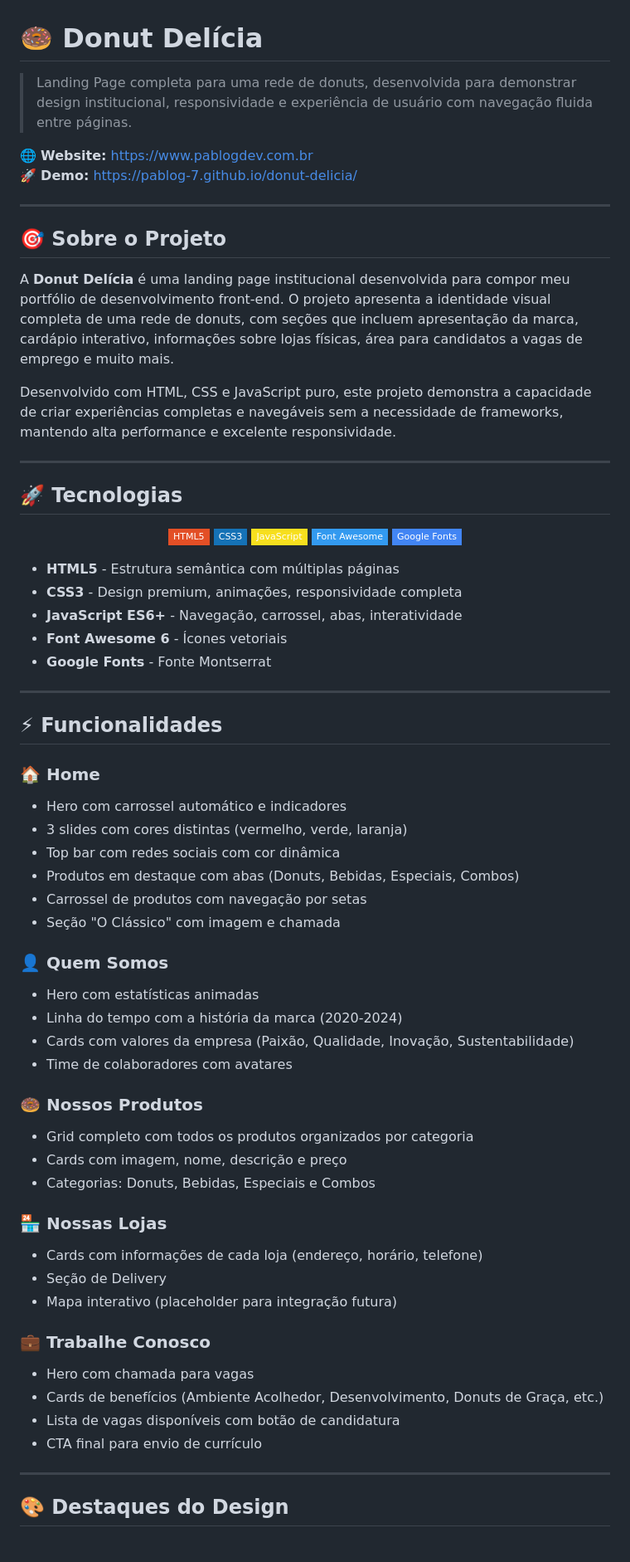
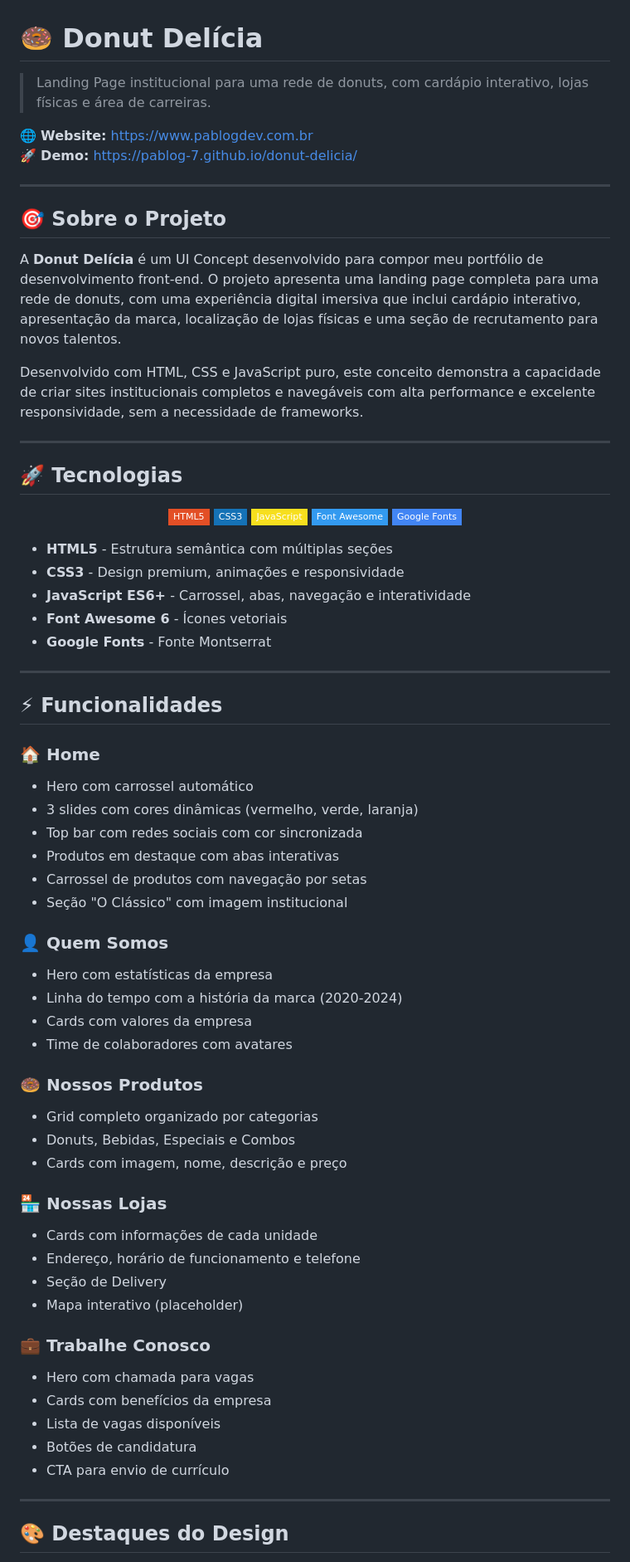
Before and after one commit to dbyookiwolfhero/donuts-site-exemplo, a Markdown page: README.md, the part around one of its changes. Shown at 83% size. Drawn GitHub-style; badges without logos.

```diff
--- a/README.md
+++ b/README.md
@@ -1,6 +1,6 @@
 # 🍩 Donut Delícia
 
-> Landing Page completa para uma rede de donuts, desenvolvida para demonstrar design institucional, responsividade e experiência de usuário com navegação fluida entre páginas.
+> Landing Page institucional para uma rede de donuts, com cardápio interativo, lojas físicas e área de carreiras.
 
 🌐 **Website:** https://www.pablogdev.com.br
 🚀 **Demo:** https://pablog-7.github.io/donut-delicia/
@@ -9,9 +9,9 @@
 
 ## 🎯 Sobre o Projeto
 
-A **Donut Delícia** é uma landing page institucional desenvolvida para compor meu portfólio de desenvolvimento front-end. O projeto apresenta a identidade visual completa de uma rede de donuts, com seções que incluem apresentação da marca, cardápio interativo, informações sobre lojas físicas, área para candidatos a vagas de emprego e muito mais.
+A **Donut Delícia** é um UI Concept desenvolvido para compor meu portfólio de desenvolvimento front-end. O projeto apresenta uma landing page completa para uma rede de donuts, com uma experiência digital imersiva que inclui cardápio interativo, apresentação da marca, localização de lojas físicas e uma seção de recrutamento para novos talentos.
 
-Desenvolvido com HTML, CSS e JavaScript puro, este projeto demonstra a capacidade de criar experiências completas e navegáveis sem a necessidade de frameworks, mantendo alta performance e excelente responsividade.
+Desenvolvido com HTML, CSS e JavaScript puro, este conceito demonstra a capacidade de criar sites institucionais completos e navegáveis com alta performance e excelente responsividade, sem a necessidade de frameworks.
 
 ---
 
@@ -27,9 +27,9 @@ Desenvolvido com HTML, CSS e JavaScript puro, este projeto demonstra a capacidad
 
 </div>
 
-- **HTML5** - Estrutura semântica com múltiplas páginas
-- **CSS3** - Design premium, animações, responsividade completa
-- **JavaScript ES6+** - Navegação, carrossel, abas, interatividade
+- **HTML5** - Estrutura semântica com múltiplas seções
+- **CSS3** - Design premium, animações e responsividade
+- **JavaScript ES6+** - Carrossel, abas, navegação e interatividade
 - **Font Awesome 6** - Ícones vetoriais
 - **Google Fonts** - Fonte Montserrat
 
@@ -38,34 +38,41 @@ Desenvolvido com HTML, CSS e JavaScript puro, este projeto demonstra a capacidad
 ## ⚡ Funcionalidades
 
 ### 🏠 Home
-- Hero com carrossel automático e indicadores
-- 3 slides com cores distintas (vermelho, verde, laranja)
-- Top bar com redes sociais com cor dinâmica
-- Produtos em destaque com abas (Donuts, Bebidas, Especiais, Combos)
+
+- Hero com carrossel automático
+- 3 slides com cores dinâmicas (vermelho, verde, laranja)
+- Top bar com redes sociais com cor sincronizada
+- Produtos em destaque com abas interativas
 - Carrossel de produtos com navegação por setas
-- Seção "O Clássico" com imagem e chamada
+- Seção "O Clássico" com imagem institucional
 
 ### 👤 Quem Somos
-- Hero com estatísticas animadas
+
+- Hero com estatísticas da empresa
 - Linha do tempo com a história da marca (2020-2024)
-- Cards com valores da empresa (Paixão, Qualidade, Inovação, Sustentabilidade)
+- Cards com valores da empresa
 - Time de colaboradores com avatares
 
 ### 🍩 Nossos Produtos
-- Grid completo com todos os produtos organizados por categoria
+
+- Grid completo organizado por categorias
+- Donuts, Bebidas, Especiais e Combos
 - Cards com imagem, nome, descrição e preço
-- Categorias: Donuts, Bebidas, Especiais e Combos
 
 ### 🏪 Nossas Lojas
-- Cards com informações de cada loja (endereço, horário, telefone)
+
+- Cards com informações de cada unidade
+- Endereço, horário de funcionamento e telefone
 - Seção de Delivery
-- Mapa interativo (placeholder para integração futura)
+- Mapa interativo (placeholder)
 
 ### 💼 Trabalhe Conosco
+
 - Hero com chamada para vagas
-- Cards de benefícios (Ambiente Acolhedor, Desenvolvimento, Donuts de Graça, etc.)
-- Lista de vagas disponíveis com botão de candidatura
-- CTA final para envio de currículo
+- Cards com benefícios da empresa
+- Lista de vagas disponíveis
+- Botões de candidatura
+- CTA para envio de currículo
 
 ---
 
```
Also changed, not shown: other parts of README.md (+15 -30 lines).
